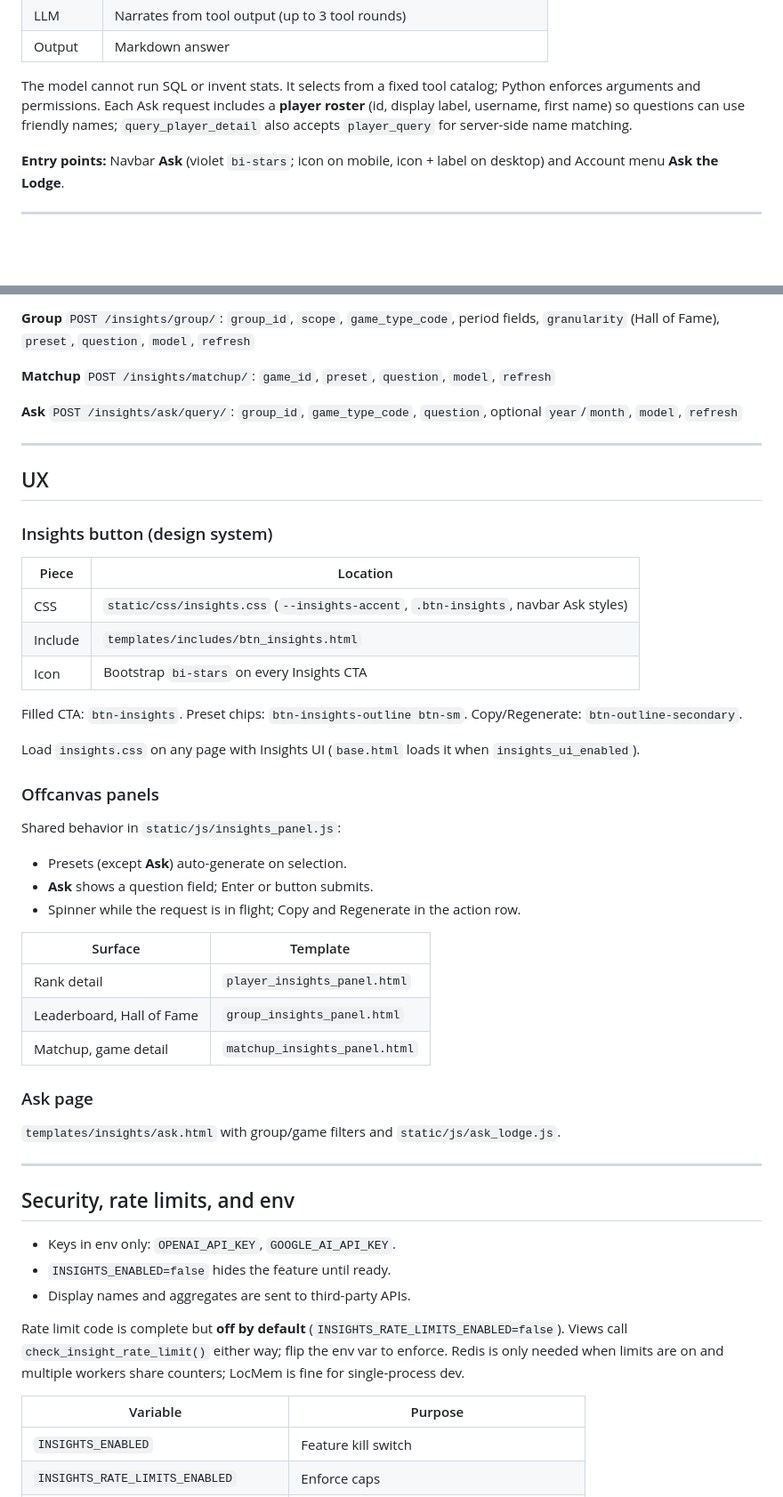
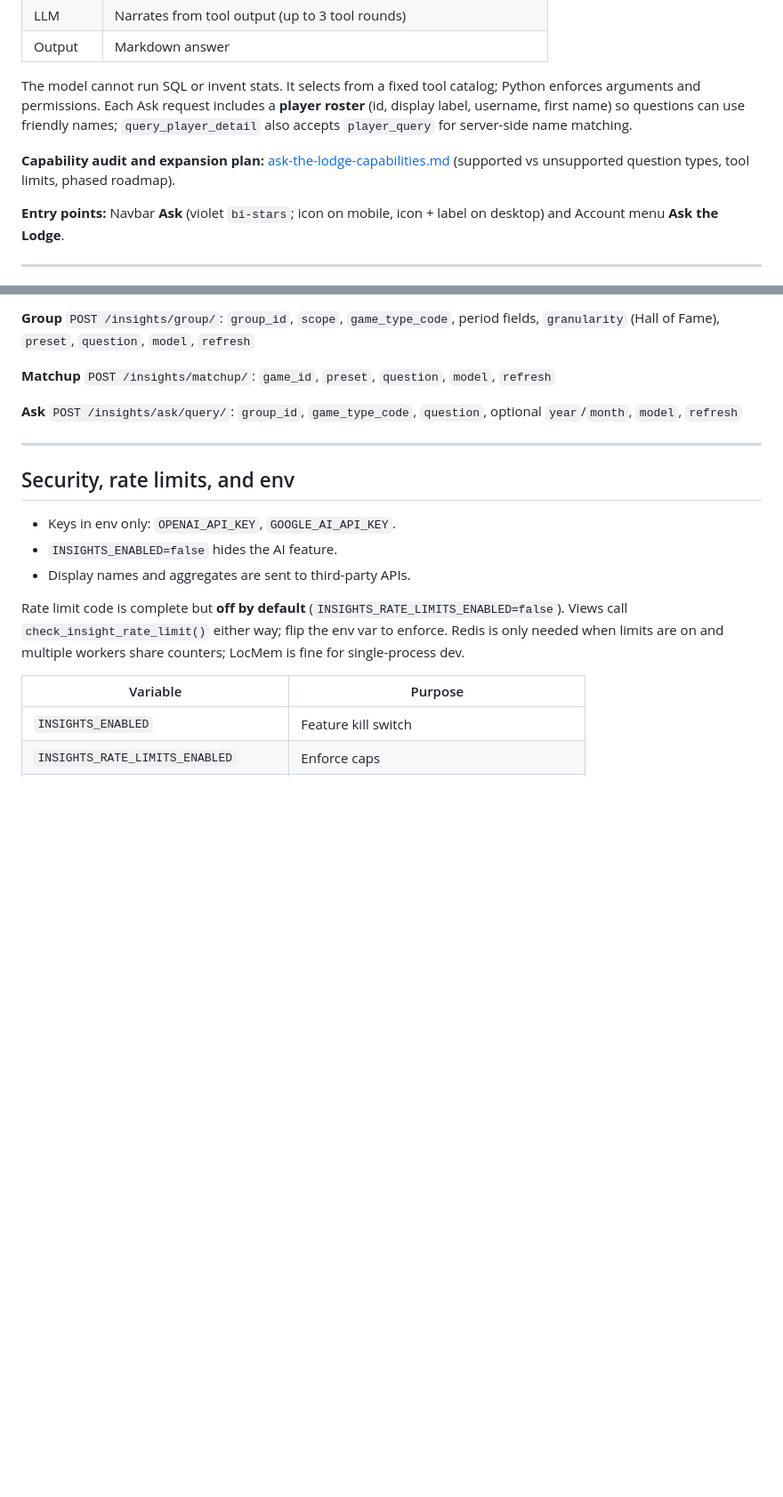
Before and after one commit to dmanpearl/leaderlodge, a Markdown page: docs/ai-insights.md, 2 parts joined by grey strips. Shown at 89% size. Drawn GitHub-style; blank space fills up the shorter version.

```diff
--- a/docs/ai-insights.md
+++ b/docs/ai-insights.md
@@ -36,6 +36,8 @@ The model never chooses what to query. Context scope is locked to the open page
 | Output | Markdown answer |
 
 The model cannot run SQL or invent stats. It selects from a fixed tool catalog; Python enforces arguments and permissions. Each Ask request includes a **player roster** (id, display label, username, first name) so questions can use friendly names; `query_player_detail` also accepts `player_query` for server-side name matching.
+
+**Capability audit and expansion plan:** [ask-the-lodge-capabilities.md](./ask-the-lodge-capabilities.md) (supported vs unsupported question types, tool limits, phased roadmap).
 
 **Entry points:** Navbar **Ask** (violet `bi-stars`; icon on mobile, icon + label on desktop) and Account menu **Ask the Lodge**.
 
@@ -184,44 +186,10 @@ All insight endpoints return `{ "markdown": "...", "meta": { "model", "cached",
 
 ---
 
-## UX
-
-### Insights button (design system)
-
-| Piece | Location |
-|-------|----------|
-| CSS | `static/css/insights.css` (`--insights-accent`, `.btn-insights`, navbar Ask styles) |
-| Include | `templates/includes/btn_insights.html` |
-| Icon | Bootstrap `bi-stars` on every Insights CTA |
-
-Filled CTA: `btn-insights`. Preset chips: `btn-insights-outline btn-sm`. Copy/Regenerate: `btn-outline-secondary`.
-
-Load `insights.css` on any page with Insights UI (`base.html` loads it when `insights_ui_enabled`).
-
-### Offcanvas panels
-
-Shared behavior in `static/js/insights_panel.js`:
-
-- Presets (except **Ask**) auto-generate on selection.
-- **Ask** shows a question field; Enter or button submits.
-- Spinner while the request is in flight; Copy and Regenerate in the action row.
-
-| Surface | Template |
-|---------|----------|
-| Rank detail | `player_insights_panel.html` |
-| Leaderboard, Hall of Fame | `group_insights_panel.html` |
-| Matchup, game detail | `matchup_insights_panel.html` |
-
-### Ask page
-
-`templates/insights/ask.html` with group/game filters and `static/js/ask_lodge.js`.
-
----
-
 ## Security, rate limits, and env
 
 - Keys in env only: `OPENAI_API_KEY`, `GOOGLE_AI_API_KEY`.
-- `INSIGHTS_ENABLED=false` hides the feature until ready.
+- `INSIGHTS_ENABLED=false` hides the AI feature.
 - Display names and aggregates are sent to third-party APIs.
 
 Rate limit code is complete but **off by default** (`INSIGHTS_RATE_LIMITS_ENABLED=false`). Views call `check_insight_rate_limit()` either way; flip the env var to enforce. Redis is only needed when limits are on and multiple workers share counters; LocMem is fine for single-process dev.
```
Also changed, not shown: docs/ask-the-lodge-capabilities.md (added, +345 -0 lines).
